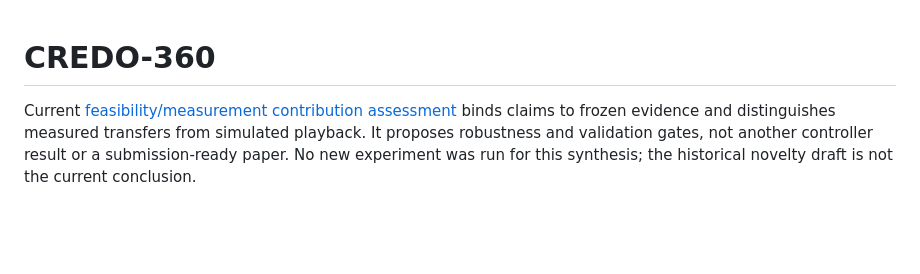
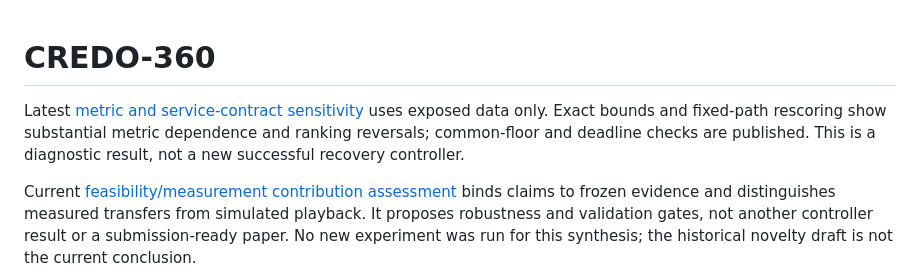
Before and after one commit to AhmedOsamaBasil/CREDO-360, a Markdown page: README.md, the part around the change. GitHub-like rendering; blank space fills up the shorter version.

```diff
--- a/README.md
+++ b/README.md
@@ -1,4 +1,9 @@
 # CREDO-360
+
+Latest [metric and service-contract sensitivity](metric_contract/README.md)
+uses exposed data only. Exact bounds and fixed-path rescoring show substantial
+metric dependence and ranking reversals; common-floor and deadline checks are
+published. This is a diagnostic result, not a new successful recovery controller.
 
 Current [feasibility/measurement contribution assessment](measurement_assessment/README.md)
 binds claims to frozen evidence and distinguishes measured transfers from
```
Also changed, not shown: metric_contract/INTERPRETATION.md (added, +144 -0 lines), metric_contract/MEASUREMENT_NOTES.md (added, +27 -0 lines), metric_contract/README.md (+22 -3 lines), metric_contract/VERIFICATION.md (added, +37 -0 lines), metric_contract/results/diagnostics_v1/metric_contract.png (added), 11 other files.
